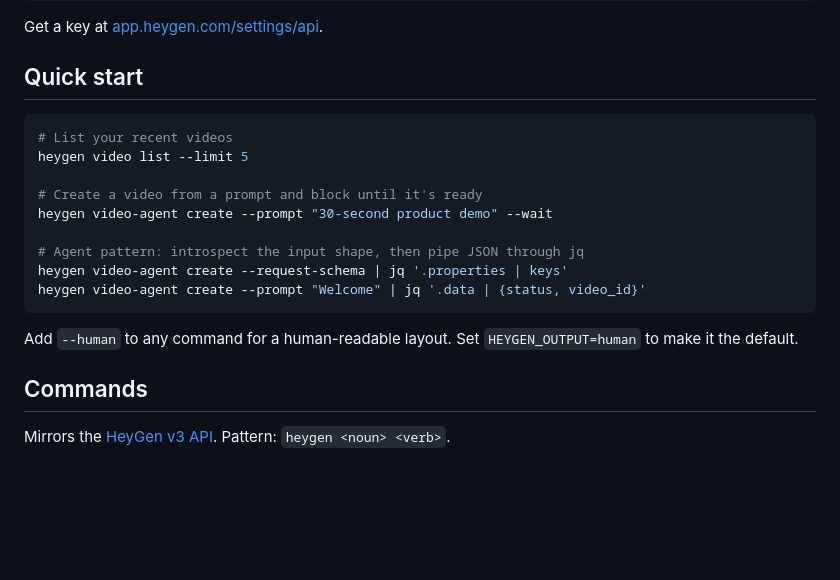
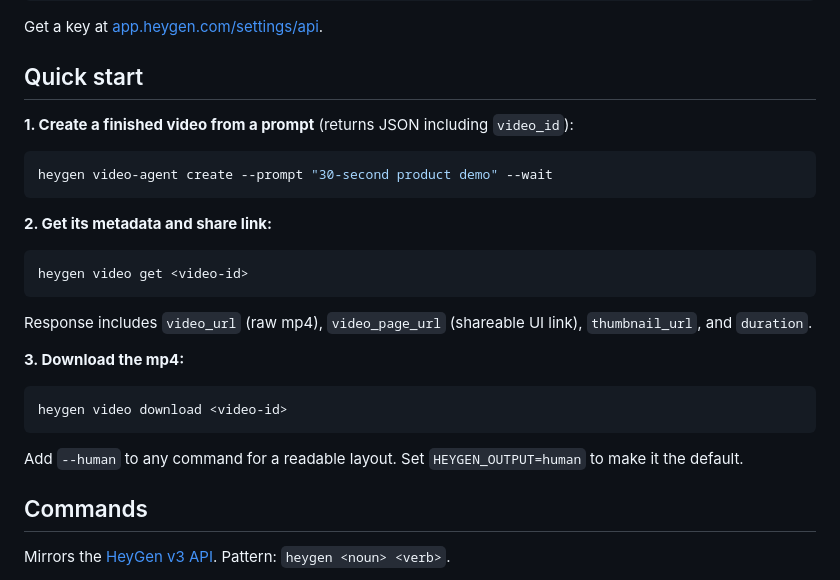
Before and after one commit to heygen-com/heygen-cli, a Markdown page: README.md, the part around the change. GitHub-like rendering; blank space fills up the shorter version.

Commit message:
docs: rewrite Quick start as a real 3-step create → get → download flow
The previous Quick start grouped three unrelated snippets under one
heading (list + create + agent-pattern jq pipe). Not a sequence, not
coherent, and `list` was weak as "step 1" because a new user has
nothing to list.

Replaces with a real three-step flow that mirrors how the API is
actually used:

1. Create a finished video from a prompt (--wait blocks until done,
   returns JSON with video_id).
2. Get the video's metadata and share link (video_url, video_page_url,
   thumbnail_url, duration — called out so readers know why to run it).
3. Download the mp4 locally.

Each step has a numbered heading, so readers can scan the sequence
without parsing comments inside a code block.

Co-Authored-By: Claude Opus 4.6 (1M context) <noreply@anthropic.com>

````diff
--- a/README.md
+++ b/README.md
@@ -43,19 +43,27 @@ Get a key at [app.heygen.com/settings/api](https://app.heygen.com/settings/api).
 
 ## Quick start
 
+**1. Create a finished video from a prompt** (returns JSON including `video_id`):
+
 ```bash
-# List your recent videos
-heygen video list --limit 5
-
-# Create a video from a prompt and block until it's ready
 heygen video-agent create --prompt "30-second product demo" --wait
-
-# Agent pattern: introspect the input shape, then pipe JSON through jq
-heygen video-agent create --request-schema | jq '.properties | keys'
-heygen video-agent create --prompt "Welcome" | jq '.data | {status, video_id}'
 ```
 
-Add `--human` to any command for a human-readable layout. Set `HEYGEN_OUTPUT=human` to make it the default.
+**2. Get its metadata and share link:**
+
+```bash
+heygen video get <video-id>
+```
+
+Response includes `video_url` (raw mp4), `video_page_url` (shareable UI link), `thumbnail_url`, and `duration`.
+
+**3. Download the mp4:**
+
+```bash
+heygen video download <video-id>
+```
+
+Add `--human` to any command for a readable layout. Set `HEYGEN_OUTPUT=human` to make it the default.
 
 ## Commands
 
````
